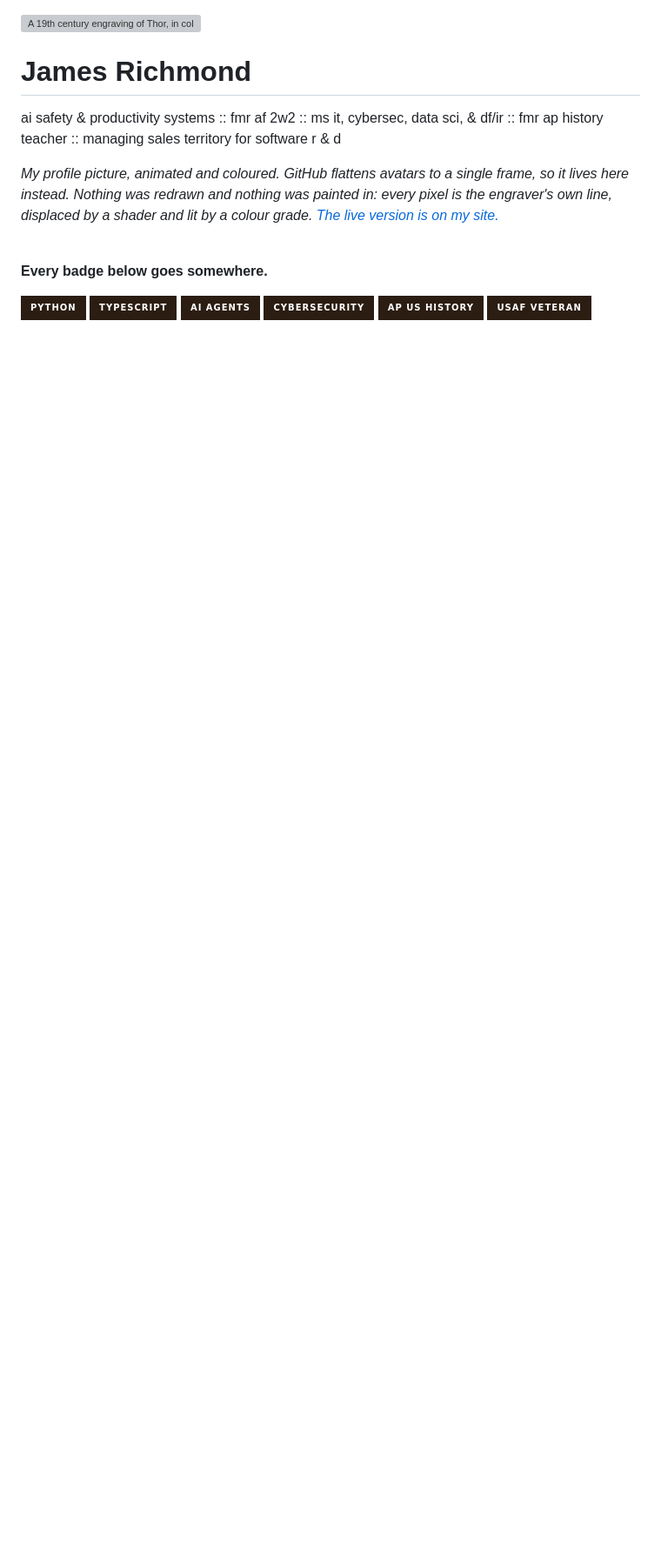
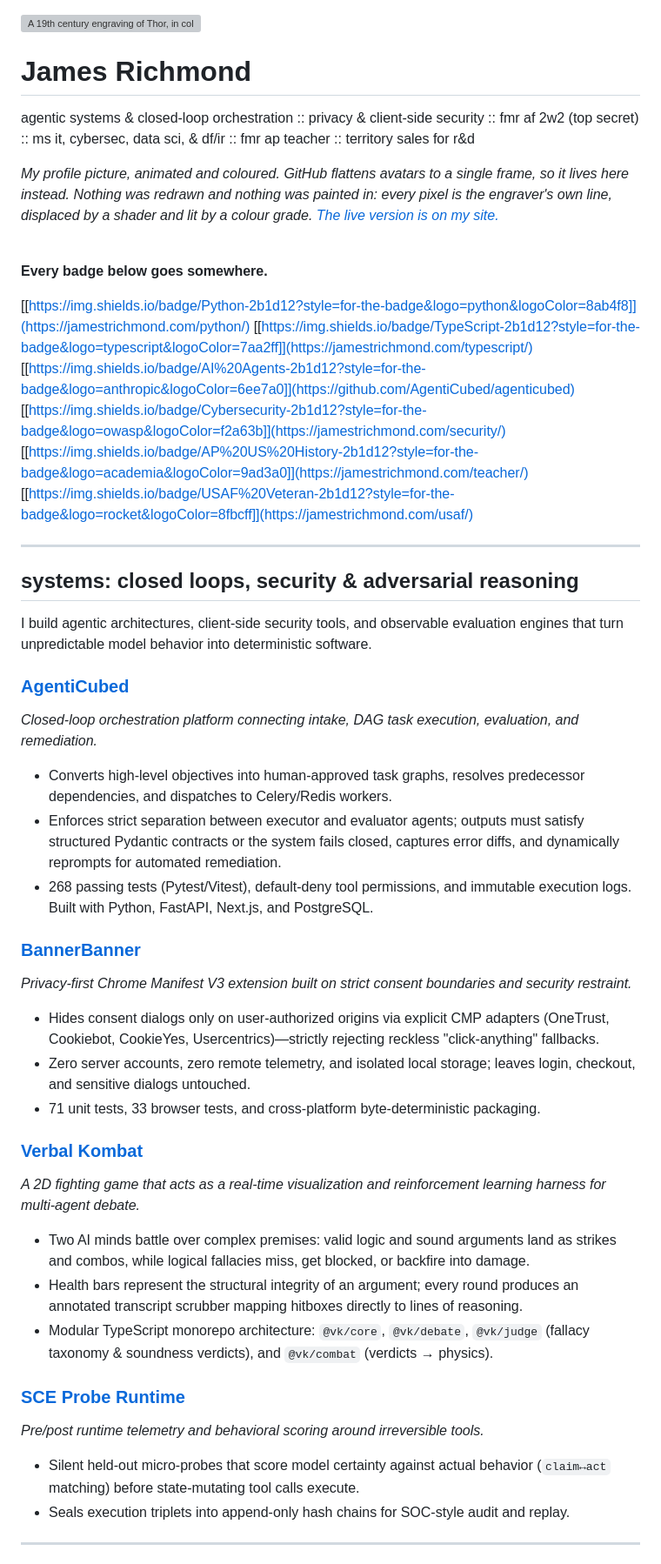
Before and after one commit to JamesTRichmond/JamesTRichmond, a Markdown page: README.md, the part around the change. Shown at 87% size. GitHub-like rendering; badges without logos; blank space fills up the shorter version; grey boxes are pictures that could not be loaded.

Commit message:
Revise README with new content and project links
Updated personal information and project descriptions in README.

```diff
--- a/README.md
+++ b/README.md
@@ -2,7 +2,7 @@
 
 # James Richmond
 
-ai safety & productivity systems :: fmr af 2w2 :: ms it, cybersec, data sci, & df/ir :: fmr ap history teacher :: managing sales territory for software r &amp; d
+agentic systems & closed-loop orchestration :: privacy & client-side security :: fmr af 2w2 (top secret) :: ms it, cybersec, data sci, & df/ir :: fmr ap teacher :: territory sales for r&d
 
 *My profile picture, animated and coloured. GitHub flattens avatars to a single frame, so it lives here instead. Nothing was redrawn and nothing was painted in: every pixel is the engraver's own line, displaced by a shader and lit by a colour grade. [The live version is on my site.](https://jamestrichmond.com/)*
 
@@ -10,12 +10,43 @@ ai safety & productivity systems :: fmr af 2w2 :: ms it, cybersec, data sci, & d
 
 **Every badge below goes somewhere.**
 
-[![Python](https://img.shields.io/badge/Python-2b1d12?style=for-the-badge&logo=python&logoColor=8ab4f8)](https://jamestrichmond.com/python/)
-[![TypeScript](https://img.shields.io/badge/TypeScript-2b1d12?style=for-the-badge&logo=typescript&logoColor=7aa2ff)](https://jamestrichmond.com/typescript/)
-[![AI Agents](https://img.shields.io/badge/AI%20Agents-2b1d12?style=for-the-badge&logo=anthropic&logoColor=6ee7a0)](https://jamestrichmond.com/agents/)
-[![Cybersecurity](https://img.shields.io/badge/Cybersecurity-2b1d12?style=for-the-badge&logo=owasp&logoColor=f2a63b)](https://jamestrichmond.com/security/)
-[![AP US History](https://img.shields.io/badge/AP%20US%20History-2b1d12?style=for-the-badge&logo=academia&logoColor=9ad3a0)](https://jamestrichmond.com/teacher/)
-[![USAF Veteran](https://img.shields.io/badge/USAF%20Veteran-2b1d12?style=for-the-badge&logo=rocket&logoColor=8fbcff)](https://jamestrichmond.com/usaf/)
+[[https://img.shields.io/badge/Python-2b1d12?style=for-the-badge&logo=python&logoColor=8ab4f8]](https://jamestrichmond.com/python/)
+[[https://img.shields.io/badge/TypeScript-2b1d12?style=for-the-badge&logo=typescript&logoColor=7aa2ff]](https://jamestrichmond.com/typescript/)
+[[https://img.shields.io/badge/AI%20Agents-2b1d12?style=for-the-badge&logo=anthropic&logoColor=6ee7a0]](https://github.com/AgentiCubed/agenticubed)
+[[https://img.shields.io/badge/Cybersecurity-2b1d12?style=for-the-badge&logo=owasp&logoColor=f2a63b]](https://jamestrichmond.com/security/)
+[[https://img.shields.io/badge/AP%20US%20History-2b1d12?style=for-the-badge&logo=academia&logoColor=9ad3a0]](https://jamestrichmond.com/teacher/)
+[[https://img.shields.io/badge/USAF%20Veteran-2b1d12?style=for-the-badge&logo=rocket&logoColor=8fbcff]](https://jamestrichmond.com/usaf/)
+
+---
+
+## systems: closed loops, security & adversarial reasoning
+
+I build agentic architectures, client-side security tools, and observable evaluation engines that turn unpredictable model behavior into deterministic software.
+
+### [AgentiCubed](https://github.com/AgentiCubed/agenticubed)
+*Closed-loop orchestration platform connecting intake, DAG task execution, evaluation, and remediation.*
+- Converts high-level objectives into human-approved task graphs, resolves predecessor dependencies, and dispatches to Celery/Redis workers.
+- Enforces strict separation between executor and evaluator agents; outputs must satisfy structured Pydantic contracts or the system fails closed, captures error diffs, and dynamically reprompts for automated remediation.
+- 268 passing tests (Pytest/Vitest), default-deny tool permissions, and immutable execution logs. Built with Python, FastAPI, Next.js, and PostgreSQL.
+
+### [BannerBanner](https://github.com/AgentiCubed/bannerbanner)
+*Privacy-first Chrome Manifest V3 extension built on strict consent boundaries and security restraint.*
+- Hides consent dialogs only on user-authorized origins via explicit CMP adapters (OneTrust, Cookiebot, CookieYes, Usercentrics)—strictly rejecting reckless "click-anything" fallbacks.
+- Zero server accounts, zero remote telemetry, and isolated local storage; leaves login, checkout, and sensitive dialogs untouched.
+- 71 unit tests, 33 browser tests, and cross-platform byte-deterministic packaging.
+
+### [Verbal Kombat](https://github.com/JamesTRichmond/Verbal_Kombat)
+*A 2D fighting game that acts as a real-time visualization and reinforcement learning harness for multi-agent debate.*
+- Two AI minds battle over complex premises: valid logic and sound arguments land as strikes and combos, while logical fallacies miss, get blocked, or backfire into damage.
+- Health bars represent the structural integrity of an argument; every round produces an annotated transcript scrubber mapping hitboxes directly to lines of reasoning.
+- Modular TypeScript monorepo architecture: `@vk/core`, `@vk/debate`, `@vk/judge` (fallacy taxonomy & soundness verdicts), and `@vk/combat` (verdicts → physics).
+
+### [SCE Probe Runtime](https://github.com/JamesTRichmond/sce-probe-runtime)
+*Pre/post runtime telemetry and behavioral scoring around irreversible tools.*
+- Silent held-out micro-probes that score model certainty against actual behavior (`claim↔act` matching) before state-mutating tool calls execute.
+- Seals execution triplets into append-only hash chains for SOC-style audit and replay.
+
+---
 
 <!--START_SECTION:robot-->
 <a href="https://jamestrichmond.com/#habitat"><img src="https://raw.githubusercontent.com/JamesTRichmond/JamesTRichmond/main/assets/robot/sleep.gif" width="760" alt="A small robot asleep on a mat. Click him and he becomes controllable." /></a>
```
